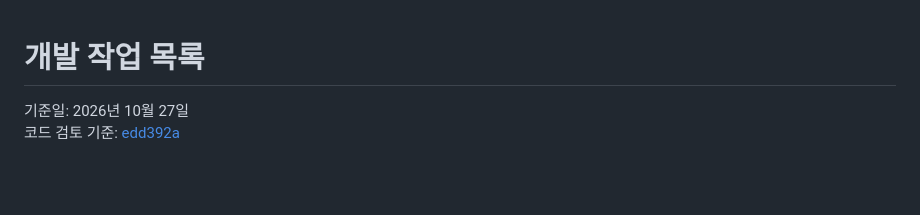
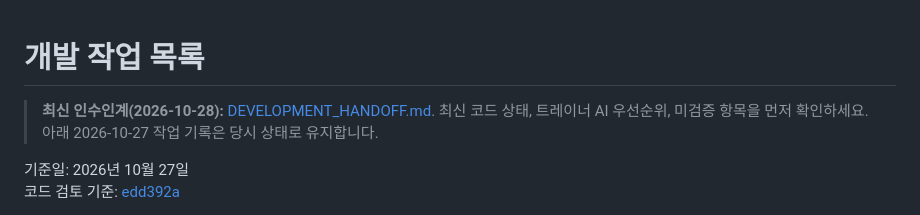
Before and after one commit to cuteu2474-a11y/pokemon-trainer-league-manager, a Markdown page: docs/DEVELOPMENT_TODO.md, the part around the change. GitHub-like rendering; blank space fills up the shorter version.

```diff
--- a/docs/DEVELOPMENT_TODO.md
+++ b/docs/DEVELOPMENT_TODO.md
@@ -1,4 +1,6 @@
 # 개발 작업 목록
+
+> **최신 인수인계(2026-10-28):** [DEVELOPMENT_HANDOFF.md](DEVELOPMENT_HANDOFF.md). 최신 코드 상태, 트레이너 AI 우선순위, 미검증 항목을 먼저 확인하세요. 아래 2026-10-27 작업 기록은 당시 상태로 유지합니다.
 
 기준일: 2026년 10월 27일
 코드 검토 기준: [edd392a](https://github.com/cuteu2474-a11y/pokemon-trainer-league-manager/commit/edd392ac6fca82d1136b4b5d13960bfa3ced36de)
```
Also changed, not shown: README.md (+1 -0 lines), docs/DEVELOPMENT_HANDOFF.md (added, +105 -0 lines).
